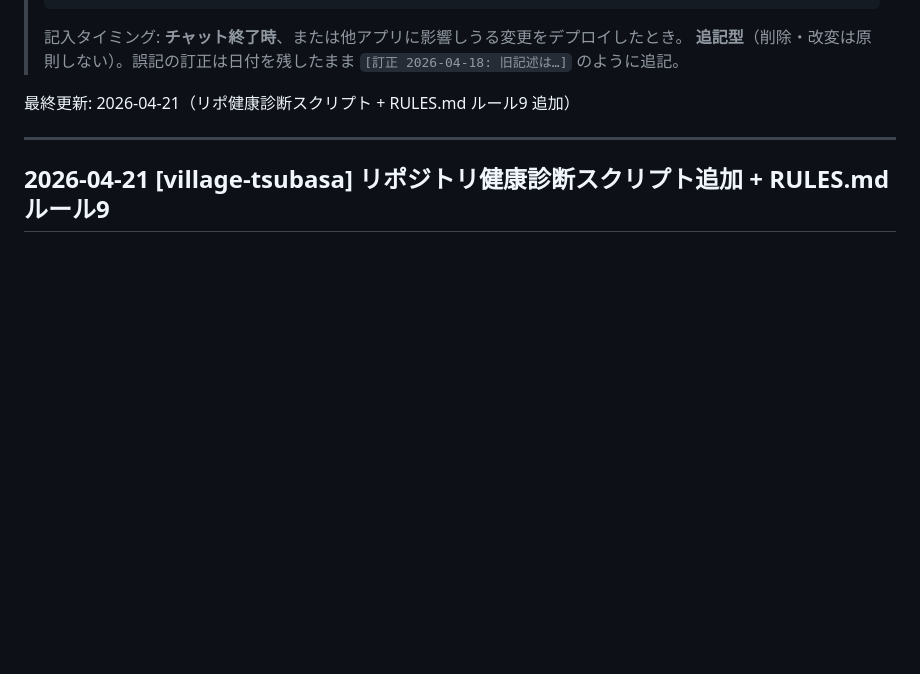
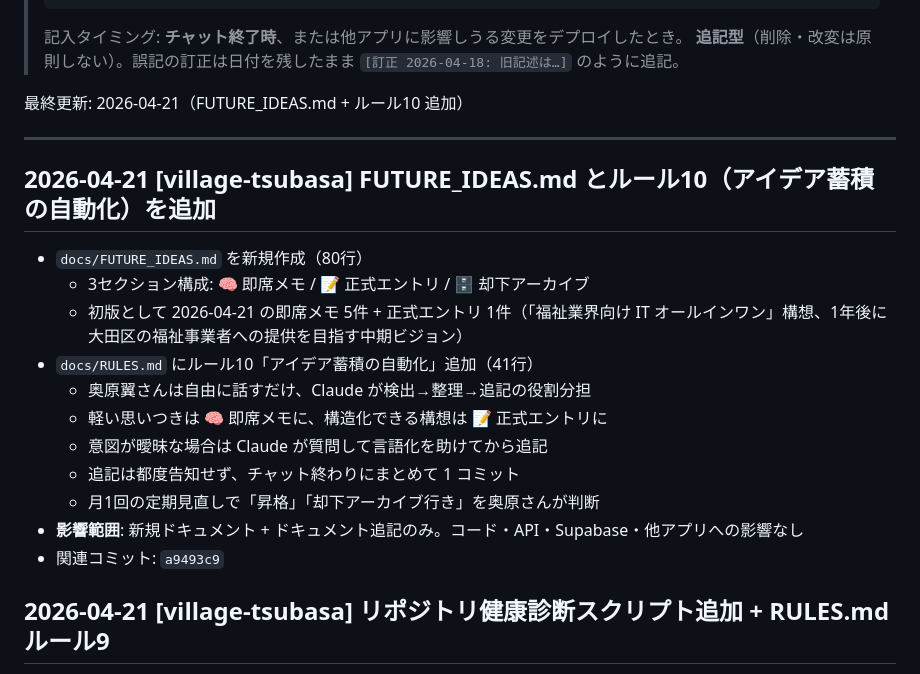
Before and after one commit to tsubasa-okuhara/village-tsubasa, a Markdown page: docs/CHANGELOG.md, the part around the change. Drawn GitHub-style; blank space fills up the shorter version.

Commit message:
docs: CHANGELOG に FUTURE_IDEAS.md + ルール10 追加を記録 (ルール5)
a9493c9 の変更を 2026-04-21 エントリで記録。

Co-Authored-By: Claude Opus 4.7 (1M context) <noreply@anthropic.com>

```diff
--- a/docs/CHANGELOG.md
+++ b/docs/CHANGELOG.md
@@ -13,9 +13,23 @@
 > 記入タイミング: **チャット終了時**、または他アプリに影響しうる変更をデプロイしたとき。
 > **追記型**（削除・改変は原則しない）。誤記の訂正は日付を残したまま `[訂正 2026-04-18: 旧記述は…]` のように追記。
 
-最終更新: 2026-04-21（リポ健康診断スクリプト + RULES.md ルール9 追加）
+最終更新: 2026-04-21（FUTURE_IDEAS.md + ルール10 追加）
 
 ---
+
+## 2026-04-21 [village-tsubasa] FUTURE_IDEAS.md とルール10（アイデア蓄積の自動化）を追加
+
+- `docs/FUTURE_IDEAS.md` を新規作成（80行）
+  - 3セクション構成: 🧠 即席メモ / 📝 正式エントリ / 🗄️ 却下アーカイブ
+  - 初版として 2026-04-21 の即席メモ 5件 + 正式エントリ 1件（「福祉業界向け IT オールインワン」構想、1年後に大田区の福祉事業者への提供を目指す中期ビジョン）
+- `docs/RULES.md` にルール10「アイデア蓄積の自動化」追加（41行）
+  - 奥原翼さんは自由に話すだけ、Claude が検出→整理→追記の役割分担
+  - 軽い思いつきは 🧠 即席メモに、構造化できる構想は 📝 正式エントリに
+  - 意図が曖昧な場合は Claude が質問して言語化を助けてから追記
+  - 追記は都度告知せず、チャット終わりにまとめて 1 コミット
+  - 月1回の定期見直しで「昇格」「却下アーカイブ行き」を奥原さんが判断
+- **影響範囲**: 新規ドキュメント + ドキュメント追記のみ。コード・API・Supabase・他アプリへの影響なし
+- 関連コミット: `a9493c9`
 
 ## 2026-04-21 [village-tsubasa] リポジトリ健康診断スクリプト追加 + RULES.md ルール9
 
```
